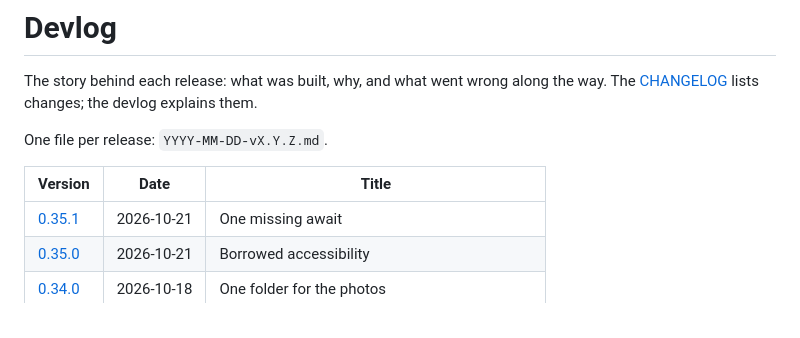
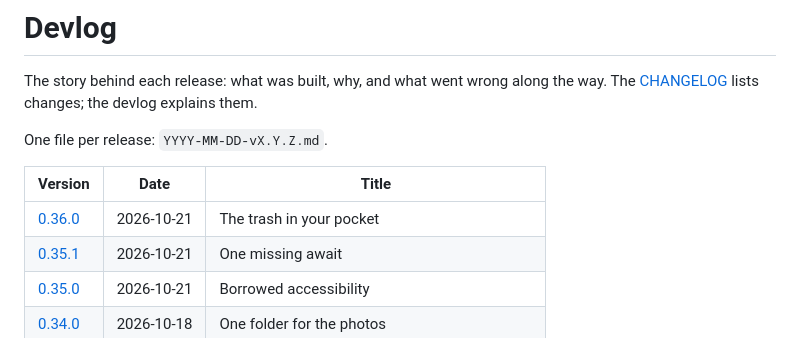
Before and after one commit to Paul-Carouge/Alcove, a Markdown page: docs/devlog/README.md, the part around the change. Drawn GitHub-style.

Commit message:
docs: changelog and devlog for 0.36.0
Co-Authored-By: Claude Opus 5.5 <noreply@anthropic.com>

```diff
--- a/docs/devlog/README.md
+++ b/docs/devlog/README.md
@@ -7,6 +7,7 @@ One file per release: `YYYY-MM-DD-vX.Y.Z.md`.
 
 | Version | Date | Title |
 |---|---|---|
+| [0.36.0](2026-10-21-v0.36.0.md) | 2026-10-21 | The trash in your pocket |
 | [0.35.1](2026-10-21-v0.35.1.md) | 2026-10-21 | One missing await |
 | [0.35.0](2026-10-21-v0.35.0.md) | 2026-10-21 | Borrowed accessibility |
 | [0.34.0](2026-10-18-v0.34.0.md) | 2026-10-18 | One folder for the photos |
```
Also changed, not shown: CHANGELOG.md (+8 -0 lines), docs/devlog/2026-10-21-v0.36.0.md (added, +31 -0 lines).
